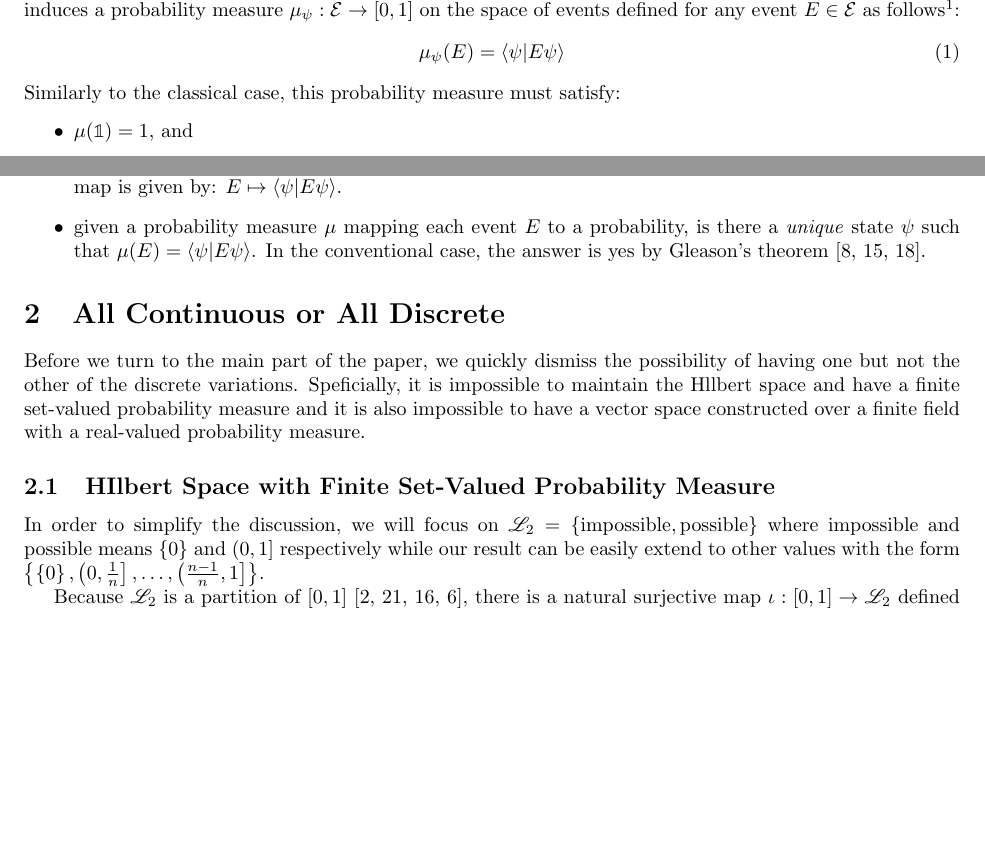
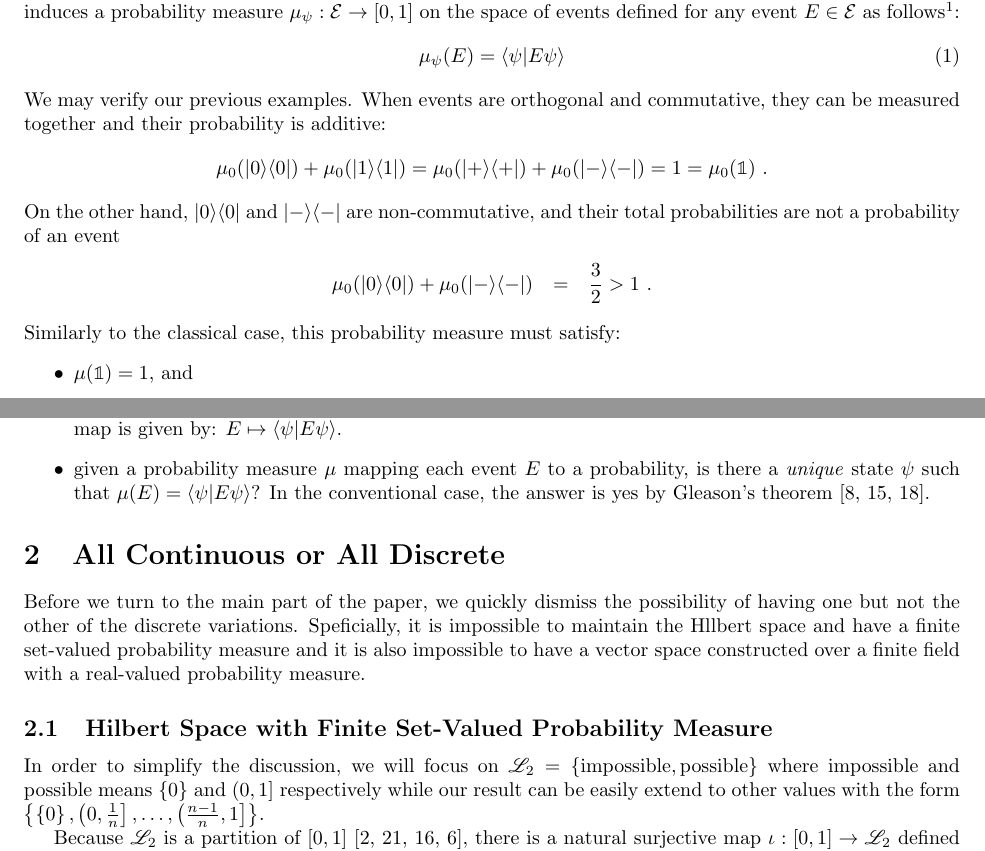
Before and after one commit to yuttai/Contextuality-and-Nonlocality-in-Discrete-Quantum-Theory, a LaTeX document (prob.tex): two parts of pages 2 and 3 of 4 before the commit and two parts of pages 2 and 3 of 5 after it, joined at a grey line, cut so that both start at the same text, the shorter picture padded with empty space. Compiled offline with pdfLaTeX.

Commit message:
prob.tex \subsection{Quantum Probability Spaces} Add examples...

```diff
--- a/prob.tex
+++ b/prob.tex
@@ -205,6 +205,17 @@ we want to focus only on probability. }:
 \begin{equation}
 \mu_{\psi}(E)= \ip{\psi}{E\psi} \label{eq:Born}
 \end{equation}
+We may verify our previous examples. When events are orthogonal and
+commutative, they can be measured together and their probability is
+additive:
+\[
+\mu_{0}(\proj{0})+\mu_{0}(\proj{1})=\mu_{0}(\proj{+})+\mu_{0}(\proj{-})=1=\mu_{0}(\mathbb{1})\textrm{ .}
+\]
+On the other hand, $\proj{0}$ and $\proj{-}$ are non-commutative,
+and their total probabilities are not a probability of an event
+\begin{eqnarray*}
+\mu_{0}(\proj{0})+\mu_{0}(\proj{-}) & = & \frac{3}{2}>1\textrm{ .}
+\end{eqnarray*}
 Similarly to the classical case, this probability measure must satisfy:
 \begin{itemize}
 \item $\mu(\mathbb{1})=1$, and
@@ -286,7 +297,7 @@ single state? Specifically,
   to a probability, is there a \emph{unique} state $\psi$
   such that $\mu(E)
   =
-  \ip{\psi}{E\psi}$. In the conventional case, the answer is yes by
+  \ip{\psi}{E\psi}$? In the conventional case, the answer is yes by
   Gleason's
   theorem~\cite{gleason1957,peres1995quantum,Redhead1987-REDINA}.
 \end{itemize}
@@ -343,7 +354,7 @@ impossible to have a vector space constructed over a finite field with
 a real-valued probability measure.
 
 %%%
-\subsection{HIlbert Space with Finite Set-Valued Probability Measure}
+\subsection{Hilbert Space with Finite Set-Valued Probability Measure}
 
 In order to simplify the discussion, we will focus on $\mathscr{L}_{2}=\left\{ \textrm{impossible},\textrm{possible}\right\} $
 where impossible and possible means $\left\{ 0\right\} $ and $\left(0,1\right]$
```
Also changed, not shown: prob.pdf, 1 other file.
